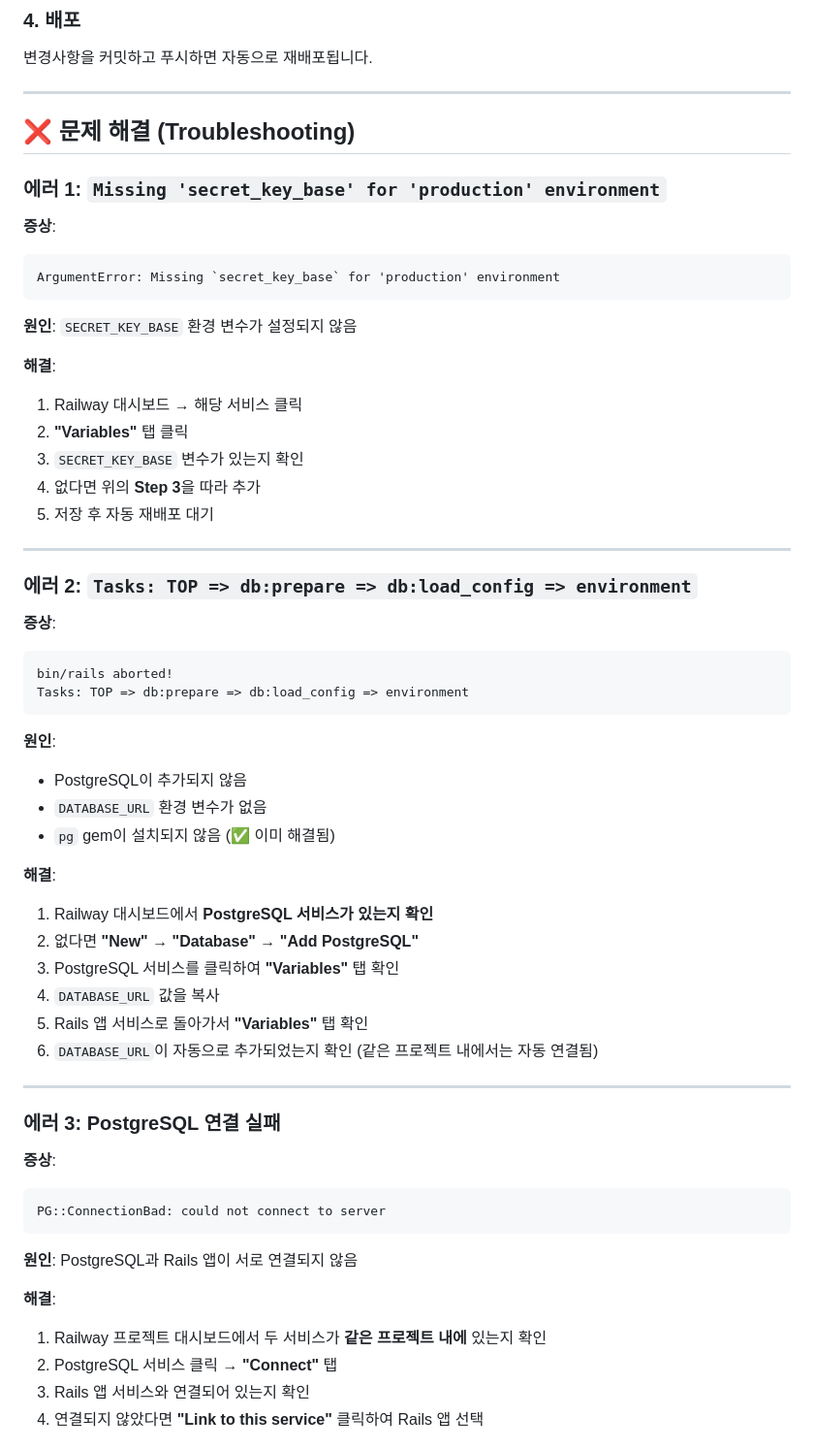
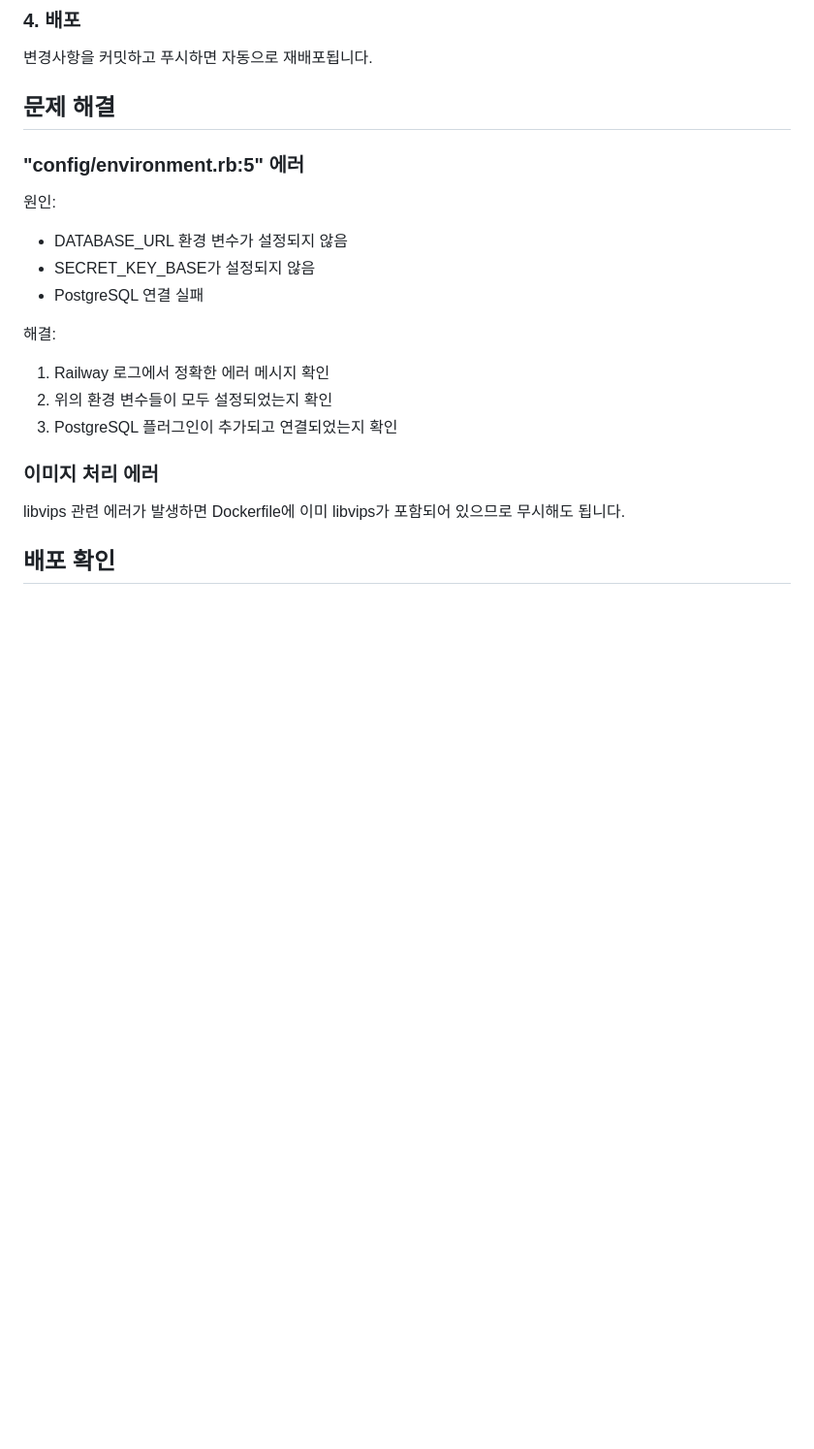
Before and after one commit to domafordarwin/ECG_AI_Rails, a Markdown page: RAILWAY_SETUP.md, the part around one of its changes. Shown at 97% size. Rendered like a GitHub page; blank space fills up the shorter version.

````diff
--- a/RAILWAY_SETUP.md
+++ b/RAILWAY_SETUP.md
@@ -127,63 +129,21 @@ Railway 대시보드에서:
 ### 4. 배포
 변경사항을 커밋하고 푸시하면 자동으로 재배포됩니다.
 
----
+## 문제 해결
 
-## ❌ 문제 해결 (Troubleshooting)
+### "config/environment.rb:5" 에러
+원인:
+- DATABASE_URL 환경 변수가 설정되지 않음
+- SECRET_KEY_BASE가 설정되지 않음
+- PostgreSQL 연결 실패
 
-### 에러 1: `Missing 'secret_key_base' for 'production' environment`
+해결:
+1. Railway 로그에서 정확한 에러 메시지 확인
+2. 위의 환경 변수들이 모두 설정되었는지 확인
+3. PostgreSQL 플러그인이 추가되고 연결되었는지 확인
 
-**증상**:
-```
-ArgumentError: Missing `secret_key_base` for 'production' environment
-```
+### 이미지 처리 에러
+libvips 관련 에러가 발생하면 Dockerfile에 이미 libvips가 포함되어 있으므로 무시해도 됩니다.
 
-**원인**: `SECRET_KEY_BASE` 환경 변수가 설정되지 않음
+## 배포 확인
 
-**해결**:
-1. Railway 대시보드 → 해당 서비스 클릭
-2. **"Variables"** 탭 클릭
-3. `SECRET_KEY_BASE` 변수가 있는지 확인
-4. 없다면 위의 **Step 3**을 따라 추가
-5. 저장 후 자동 재배포 대기
-
----
-
-### 에러 2: `Tasks: TOP => db:prepare => db:load_config => environment`
-
-**증상**:
-```
-bin/rails aborted!
-Tasks: TOP => db:prepare => db:load_config => environment
-```
-
-**원인**:
-- PostgreSQL이 추가되지 않음
-- `DATABASE_URL` 환경 변수가 없음
-- `pg` gem이 설치되지 않음 (✅ 이미 해결됨)
-
-**해결**:
-1. Railway 대시보드에서 **PostgreSQL 서비스가 있는지 확인**
-2. 없다면 **"New"** → **"Database"** → **"Add PostgreSQL"**
-3. PostgreSQL 서비스를 클릭하여 **"Variables"** 탭 확인
-4. `DATABASE_URL` 값을 복사
-5. Rails 앱 서비스로 돌아가서 **"Variables"** 탭 확인
-6. `DATABASE_URL`이 자동으로 추가되었는지 확인 (같은 프로젝트 내에서는 자동 연결됨)
-
----
-
-### 에러 3: PostgreSQL 연결 실패
-
-**증상**:
-```
-PG::ConnectionBad: could not connect to server
-```
-
-**원인**: PostgreSQL과 Rails 앱이 서로 연결되지 않음
-
-**해결**:
-1. Railway 프로젝트 대시보드에서 두 서비스가 **같은 프로젝트 내에** 있는지 확인
-2. PostgreSQL 서비스 클릭 → **"Connect"** 탭
-3. Rails 앱 서비스와 연결되어 있는지 확인
-4. 연결되지 않았다면 **"Link to this service"** 클릭하여 Rails 앱 선택
-
````
Also changed, not shown: other parts of RAILWAY_SETUP.md (+9 -73 lines).
